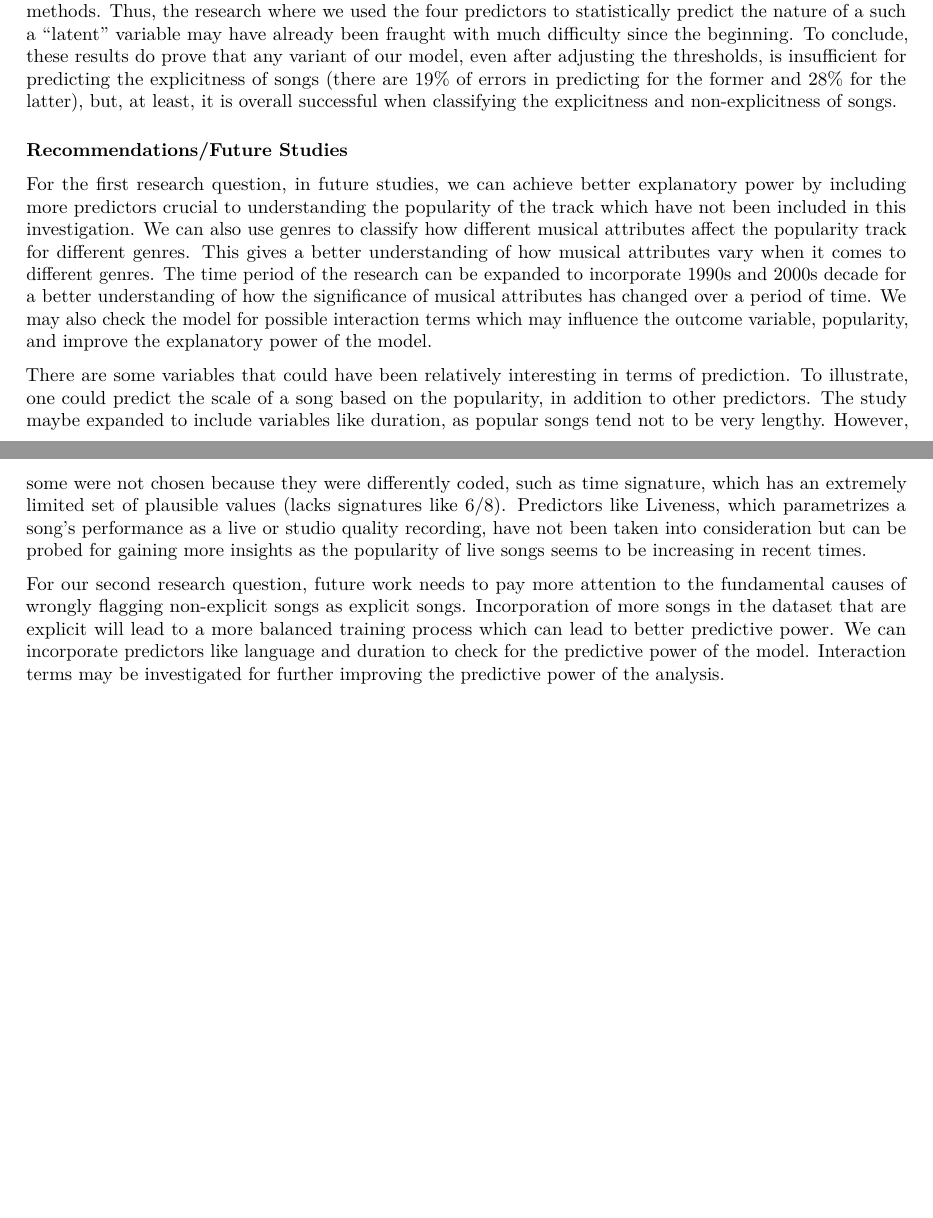
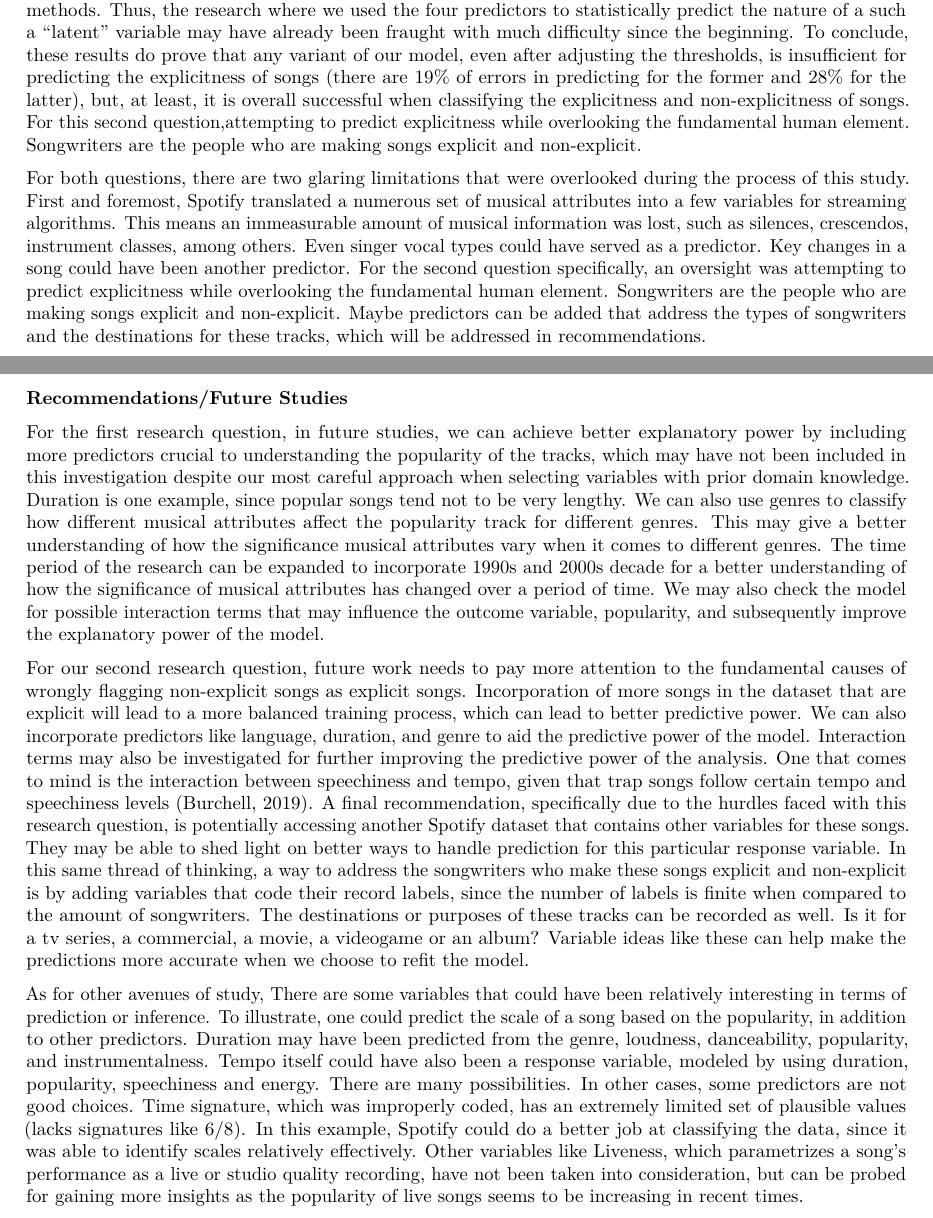
Before and after one commit to EricR401S/Modeling-Trends-for-Spotify-Songs, an R Markdown document (Final project report draft.Rmd): two parts of pages 10 and 11 of 12, joined at a grey line, cut so that both start at the same text, the shorter picture padded with empty space. Rendered offline with R 4.5, knitr and Pandoc, then LaTeX, with nearby package versions; some code elsewhere in the file could not run offline.

Commit message:
Closed it out

```diff
--- a/Final project report draft.Rmd
+++ b/Final project report draft.Rmd
@@ -508,16 +508,18 @@ Based on the second research result, we can conclude that the four chosen predic
 
 For the first research question, even after removing the influential points, we observe the Adjusted-Rsquared value increases to only 0.3059. This could be a potential limitation as the predictors can only explain variability in the outcome, the popularity score, up to 30.59%. This indicates a possibility of other significant predictors, which have not been taken into account for the analysis. For example, besides the attributes of a track, popularity could also be quite dependent largely on who is the artist. Secondly, the different genres have different combinations of musical attributes that make them popular within their respective frameworks. Therefore, this analysis doesn't integrate genre classification into its context. Thirdly, the interest of our research deals with the 2010s decade and cannot be extrapolated to the popularity of a track from other timeframes. As, music is a very dynamic research area, the attributes that appeal to people in recent times may not have been significant in an earlier time period. Lastly, we initially theorized that energy and tempo seem to have the similar kinds of statistical impact, yet, according to the model analysis, while energy is an important and significant attribute, tempo is not. Also, even though it seems that popular songs should have higher energy levels to drive higher engagement with the audience, our model analysis suggests otherwise. These discrepancies might indicate a possibility of an interaction term, which we haven't considered in the analysis.
 
+For the second research question, despite providing insights toward predicting explicitness, the analysis indeed has some limitations. First, our model is weak at identifying non-explicit songs, probably because there was a smaller distribution of explicit songs in out dataset, which is reflective of real word patterns in regards to music consumption. The majority of songs are simply non-explicit; however, such distribution might hinder the training process when desiring to correctly categorize explicit and non-explicit songs. Secondly, more or better predictors may have been needed for this particular research question, such as the language of the song, its genre, popularity, duration, amongst others. Thirdly, Spotify likely employs the use of speech recognition (natural language processing) models to flag the explicitness of songs, but we used statistical methods. Thus, the research where we used the four predictors to statistically predict the nature of a such a "latent" variable may have already been fraught with much difficulty since the beginning. To conclude, these results do prove that any variant of our model, even after adjusting the thresholds, is insufficient for predicting the explicitness of songs (there are 19% of errors in predicting for the former and 28% for the latter), but, at least, it is overall successful when classifying the explicitness and non-explicitness of songs. For this second question,attempting to predict explicitness while overlooking the fundamental human element. Songwriters are the people who are making songs explicit and non-explicit.
 
-For the second research question, despite providing insights toward predicting explicitness, the analysis indeed has some limitations. First, our model is weak at identifying non-explicit songs, probably because there was a smaller distribution of explicit songs in out dataset, which is reflective of real word patterns in regards to music consumption. The majority of songs are simply non-explicit; however, such distribution might hinder the training process when desiring to correctly categorize explicit and non-explicit songs. Secondly, more or better predictors may have been needed for this particular research question, such as the language of the song, its genre, popularity, duration, amongst others. Thirdly, Spotify likely employs the use of speech recognition (natural language processing) models to flag the explicitness of songs, but we used statistical methods. Thus, the research where we used the four predictors to statistically predict the nature of a such a "latent" variable may have already been fraught with much difficulty since the beginning. To conclude, these results do prove that any variant of our model, even after adjusting the thresholds, is insufficient for predicting the explicitness of songs (there are 19% of errors in predicting for the former and 28% for the latter), but, at least, it is overall successful when classifying the explicitness and non-explicitness of songs.
+For both questions, there are two glaring limitations that were overlooked during the process of this study. First and foremost, Spotify translated a numerous set of musical attributes into a few variables for streaming algorithms. This means an immeasurable amount of musical information was lost, such as silences, crescendos, instrument classes, among others. Even singer vocal types could have served as a predictor. Key changes in a song could have been another predictor. For the second question specifically, an oversight was attempting to predict explicitness while overlooking the fundamental human element. Songwriters are the people who are making songs explicit and non-explicit. Maybe predictors can be added that address the types of songwriters and the destinations for these tracks, which will be addressed in recommendations.
+
 
 ###  Recommendations/Future Studies
 
-For the first research question, in future studies, we can achieve better explanatory power by including more predictors crucial to understanding the popularity of the track which have not been included in this investigation. We can also use genres to classify how different musical attributes affect the popularity track for different genres. This gives a better understanding of how musical attributes vary when it comes to different genres. The time period of the research can be expanded to incorporate 1990s and 2000s decade for a better understanding of how the significance of musical attributes has changed over a period of time. We may also check the model for possible interaction terms which may influence the outcome variable, popularity, and improve the explanatory power of the model.
+For the first research question, in future studies, we can achieve better explanatory power by including more predictors crucial to understanding the popularity of the tracks, which may have not been included in this investigation despite our most careful approach when selecting variables with prior domain knowledge. Duration is one example, since popular songs tend not to be very lengthy. We can also use genres to classify how different musical attributes affect the popularity track for different genres. This may give a better understanding of how the significance musical attributes vary when it comes to different genres. The time period of the research can be expanded to incorporate 1990s and 2000s decade for a better understanding of how the significance of musical attributes has changed over a period of time. We may also check the model for possible interaction terms that may influence the outcome variable, popularity, and subsequently improve the explanatory power of the model.
 
-There are some variables that could have been relatively interesting in terms of prediction. To illustrate, one could predict the scale of a song based on the popularity, in addition to other predictors. The study maybe expanded to include variables like duration, as popular songs tend not to be very lengthy. However, some were not chosen because they were differently coded, such as time signature, which has an extremely limited set of plausible values (lacks signatures like 6/8). Predictors like Liveness, which parametrizes a song's performance as a live or studio quality recording, have not been taken into consideration but can be probed for gaining more insights as the popularity of live songs seems to be increasing in recent times.
+For our second research question, future work needs to pay more attention to the fundamental causes of wrongly flagging non-explicit songs as explicit songs. Incorporation of more songs in the dataset that are explicit will lead to a more balanced training process, which can lead to better predictive power. We can also incorporate predictors like language, duration, and genre to aid the predictive power of the model. Interaction terms may also be investigated for further improving the predictive power of the analysis. One that comes to mind is the interaction between speechiness and tempo, given that trap songs follow certain tempo and speechiness levels (Burchell, 2019). A final recommendation, specifically due to the hurdles faced with this research question, is potentially accessing another Spotify dataset that contains other variables for these songs. They may be able to shed light on better ways to handle prediction for this particular response variable. In this same thread of thinking, a way to address the songwriters who make these songs explicit and non-explicit is by adding variables that code their record labels, since the number of labels is finite when compared to the amount of songwriters. The destinations or purposes of these tracks can be recorded as well. Is it for a tv series, a commercial, a movie, a videogame or an album? Variable ideas like these can help make the predictions more accurate when we choose to refit the model.
 
-For our second research question, future work needs to pay more attention to the fundamental causes of wrongly flagging non-explicit songs as explicit songs. Incorporation of more songs in the dataset that are explicit will lead to a more balanced training process which can lead to better predictive power. We can incorporate predictors like language and duration to check for the predictive power of the model. Interaction terms may be investigated for further improving the predictive power of the analysis.
+As for other avenues of study, There are some variables that could have been relatively interesting in terms of prediction or inference. To illustrate, one could predict the scale of a song based on the popularity, in addition to other predictors. Duration may have been predicted from the genre, loudness, danceability, popularity, and instrumentalness. Tempo itself could have also been a response variable, modeled by using duration, popularity, speechiness and energy. There are many possibilities. In other cases, some predictors are not good choices. Time signature, which was improperly coded, has an extremely limited set of plausible values (lacks signatures like 6/8). In this example, Spotify could do a better job at classifying the data, since it was able to identify scales relatively effectively. Other variables like Liveness, which parametrizes a song's performance as a live or studio quality recording, have not been taken into consideration, but can be probed for gaining more insights as the popularity of live songs seems to be increasing in recent times.
 
 \newpage
 
```
